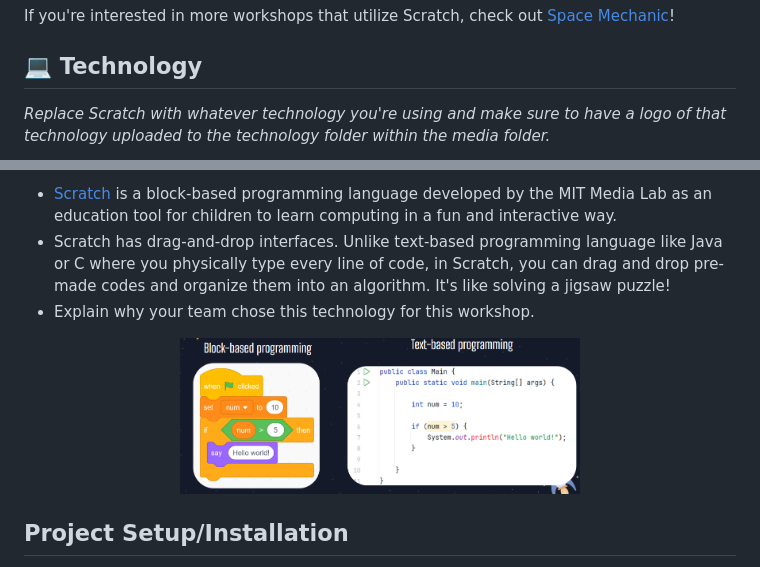
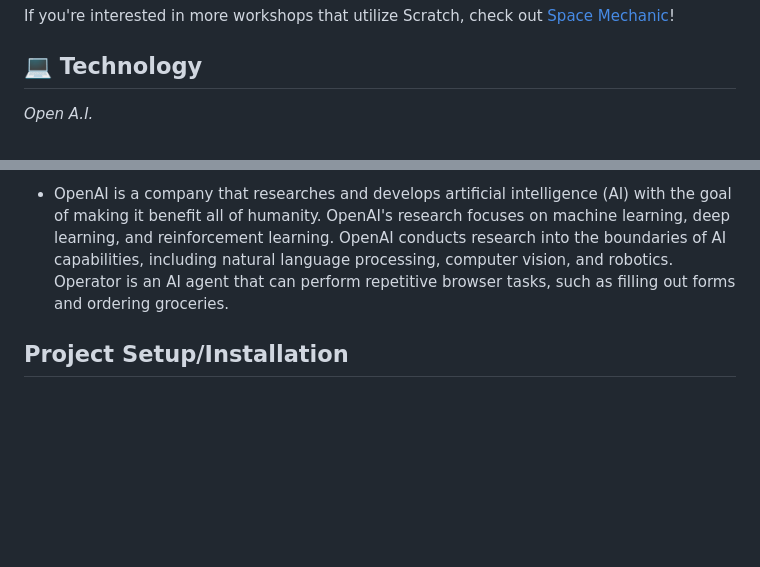
Before and after one commit to TAP-GGC/AiDiva, a Markdown page: README.md, 2 parts joined by grey strips. Drawn GitHub-style; blank space fills up the shorter version.

```diff
--- a/README.md
+++ b/README.md
@@ -82,6 +82,6 @@ Example:
 If you're interested in more workshops that utilize Scratch, check out [Space Mechanic](https://github.com/TAP-GGC/NinjaTurtles)!
 
 ## :computer: Technology
-<i> Replace Scratch with whatever technology you're using and make sure to have a logo of that technology uploaded to the technology folder within the media folder. </i>
+<i> Open A.I. </i>
 <!-- be sure to use the alt text feature in case anybody viewing your repo is using  screen reader! you want your workshop to be as accessible as possible -->
 <p align="center">
@@ -89,12 +89,6 @@ If you're interested in more workshops that utilize Scratch, check out [Space Me
 </p>
 
-* [Scratch](https://scratch.mit.edu/) is a block-based programming language developed by the MIT Media Lab as an education tool for children to learn computing in a fun and interactive way.
-* Scratch has drag-and-drop interfaces. Unlike text-based programming language like Java or C where you physically type every line of code, in Scratch, you can drag and drop pre-made codes and organize them into an algorithm. It's like solving a jigsaw puzzle!
-* Explain why your team chose this technology for this workshop.
-
-<p align="center">
-<img src = "media/technology/block-based language.png" width ="400" height="200">
-</p>
+* OpenAI is a company that researches and develops artificial intelligence (AI) with the goal of making it benefit all of humanity. OpenAI's research focuses on machine learning, deep learning, and reinforcement learning. OpenAI conducts research into the boundaries of AI capabilities, including natural language processing, computer vision, and robotics. Operator is an AI agent that can perform repetitive browser tasks, such as filling out forms and ordering groceries.
 
 ## Project Setup/Installation
 <i> This section is dedicated to linking to .md files in your documents/tutorial/ folder that will contain instructions on installation
```
Also changed, not shown: other parts of README.md (+2 -8 lines).
